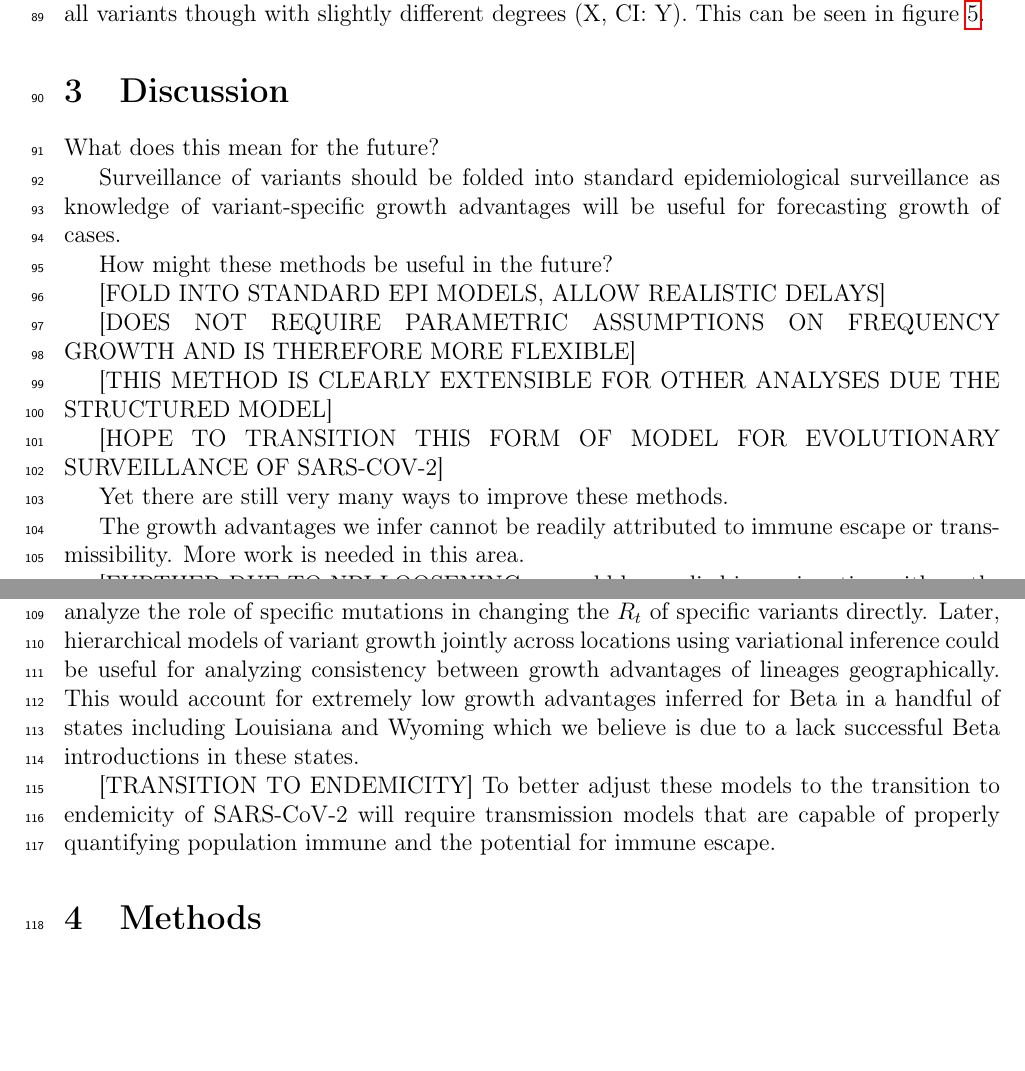
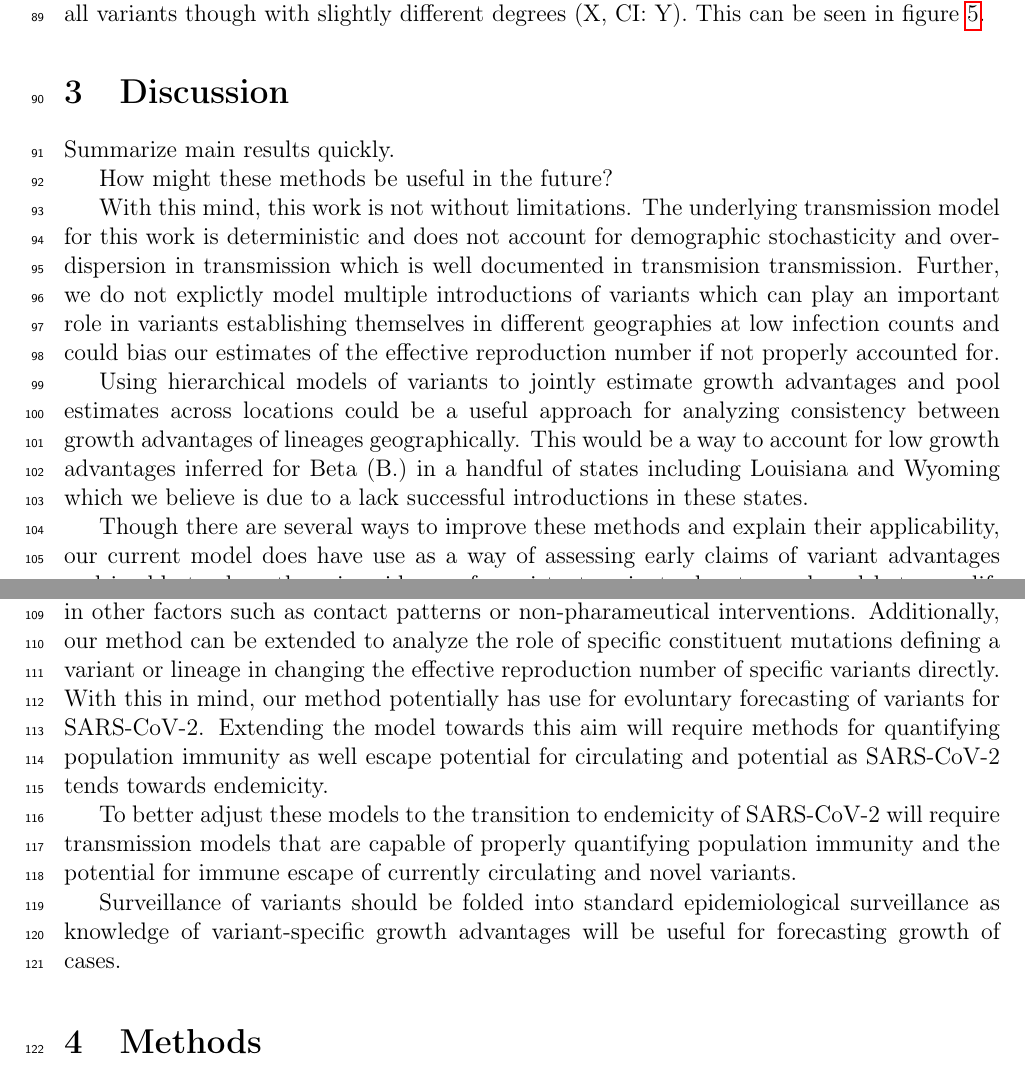
Before and after one commit to blab/rt-from-frequency-dynamics, a LaTeX paper (manuscript/rt-from-frequency-dynamics.tex): two parts of pages 3 and 4 of 14, joined at a grey line, cut so that both start at the same text, the shorter picture padded with empty space. Compiled offline with pdfLaTeX.

Commit message:
Update Discussion

```diff
--- a/manuscript/rt-from-frequency-dynamics.tex
+++ b/manuscript/rt-from-frequency-dynamics.tex
@@ -136,42 +136,40 @@ We attempted to estimate the rate of change of the effective reproduction number
 
 \section{Discussion}%
 
-%TODO: What are main points here?
+Summarize main results quickly.
 
-What does this mean for the future?
+How might these methods be useful in the future?
+
+%TODO: Reinforce that this is grounded in epidemiological modeling, requires no logistic growth assumption
+%TODO: Reinforce extensibility of the model with the structred R_{t} stuff
+
+%% LIMITATIONS
+With this mind, this work is not without limitations.
+% Limitations of it being deterministic
+The underlying transmission model for this work is deterministic and does not account for demographic stochasticity and over-dispersion in transmission which is well documented in transmision transmission.
+% Introductions
+Further, we do not explictly model multiple introductions of variants which can play an important role in variants establishing themselves in different geographies at low infection counts and could bias our estimates of the effective reproduction number if not properly accounted for.
+
+%TODO: Hierarchical infernece
+Using hierarchical models of variants to jointly estimate growth advantages and pool estimates across locations could be a useful approach for analyzing consistency between growth advantages of lineages geographically.
+This would be a way to account for low growth advantages inferred for Beta (B.) in a handful of states including Louisiana and Wyoming which we believe is due to a lack successful introductions in these states.
+
+%TODO: Mention that there is further a need of these models to estimate possible means of control and provide early warning to transmissibility gains between variants
+Though there are several ways to improve these methods and explain their applicability, our current model does have use as a way of assessing early claims of variant advantages and is able to show there is evidence of consistent variant advantages shared between different geographies.
+Additional work is needed to attribute these inferred advantages to biological mechanisms like immune escape and transmissibility using [HERE] or to changes in other factors such as contact patterns or non-pharameutical interventions. %TODO: With what data? \cite{}
+Additionally, our method can be extended to analyze the role of specific constituent mutations defining a variant or lineage in changing the effective reproduction number of specific variants directly.
+With this in mind, our method potentially has use for evoluntary forecasting of variants for SARS-CoV-2.
+Extending the model towards this aim will require methods for quantifying population immunity as well escape potential for circulating and potential as SARS-CoV-2 tends towards endemicity.
+
+%TODO: [TRANSITION TO ENDEMICITY]
+To better adjust these models to the transition to endemicity of SARS-CoV-2 will require transmission models that are capable of properly quantifying population immunity and the potential for immune escape of currently circulating and novel variants.
 
 %TODO: Surveillance of variants should be folded into regular epidemiological surveillance
 Surveillance of variants should be folded into standard epidemiological surveillance as knowledge of variant-specific growth advantages will be useful for forecasting growth of cases.
+
 %TODO: Knowing variant differences in transmission can be useful for epidemic planning
 
-How might these methods be useful in the future?
-
-[FOLD INTO STANDARD EPI MODELS, ALLOW REALISTIC DELAYS]
-
-%TODO: Reinforce that this is grounded in epidemiological modeling, requires no logistic growth assumption
-[DOES NOT REQUIRE PARAMETRIC ASSUMPTIONS ON FREQUENCY GROWTH AND IS THEREFORE MORE FLEXIBLE]
-
-[THIS METHOD IS CLEARLY EXTENSIBLE FOR OTHER ANALYSES DUE THE STRUCTURED MODEL]
-
-%TODO: Mention that there is further a need of these models to estimate possible means of control and provide early warning to transmissibility gains between variants
-
-%TODO: We have not fully explore the applicability of this approach model to assessing growth advantages on various scales
-[HOPE TO TRANSITION THIS FORM OF MODEL FOR EVOLUTIONARY SURVEILLANCE OF SARS-COV-2]
-
-Yet there are still very many ways to improve these methods.
-
-The growth advantages we infer cannot be readily attributed to immune escape or transmissibility. More work is needed in this area.
-%TODO: Further work is needed to tie this to actual biological mechanisms such as immune escape
-
-[FURTHER DUE TO NPI LOOSENING ... could be applied in conjunction with methods from [SHARMA]]
-%TODO: Note that growth of Delta might be additioanlly considered in conjuction with NPIs.
-
-Similar, these methods only currently work on lineages, but they can be extended to analyze the role of specific mutations in changing the $R_{t}$ of specific variants directly.
-Later, hierarchical models of variant growth jointly across locations using variational inference could be useful for analyzing consistency between growth advantages of lineages geographically.
-This would account for extremely low growth advantages inferred for Beta in a handful of states including Louisiana and Wyoming which we believe is due to a lack successful Beta introductions in these states.
-
-[TRANSITION TO ENDEMICITY]
-To better adjust these models to the transition to endemicity of SARS-CoV-2 will require transmission models that are capable of properly quantifying population immune and the potential for immune escape.
+%TODO: Close on what?
 
 \section{Methods}
 
```
Also changed, not shown: manuscript/rt-from-frequency-dynamics.tex (20 more changed lines).
